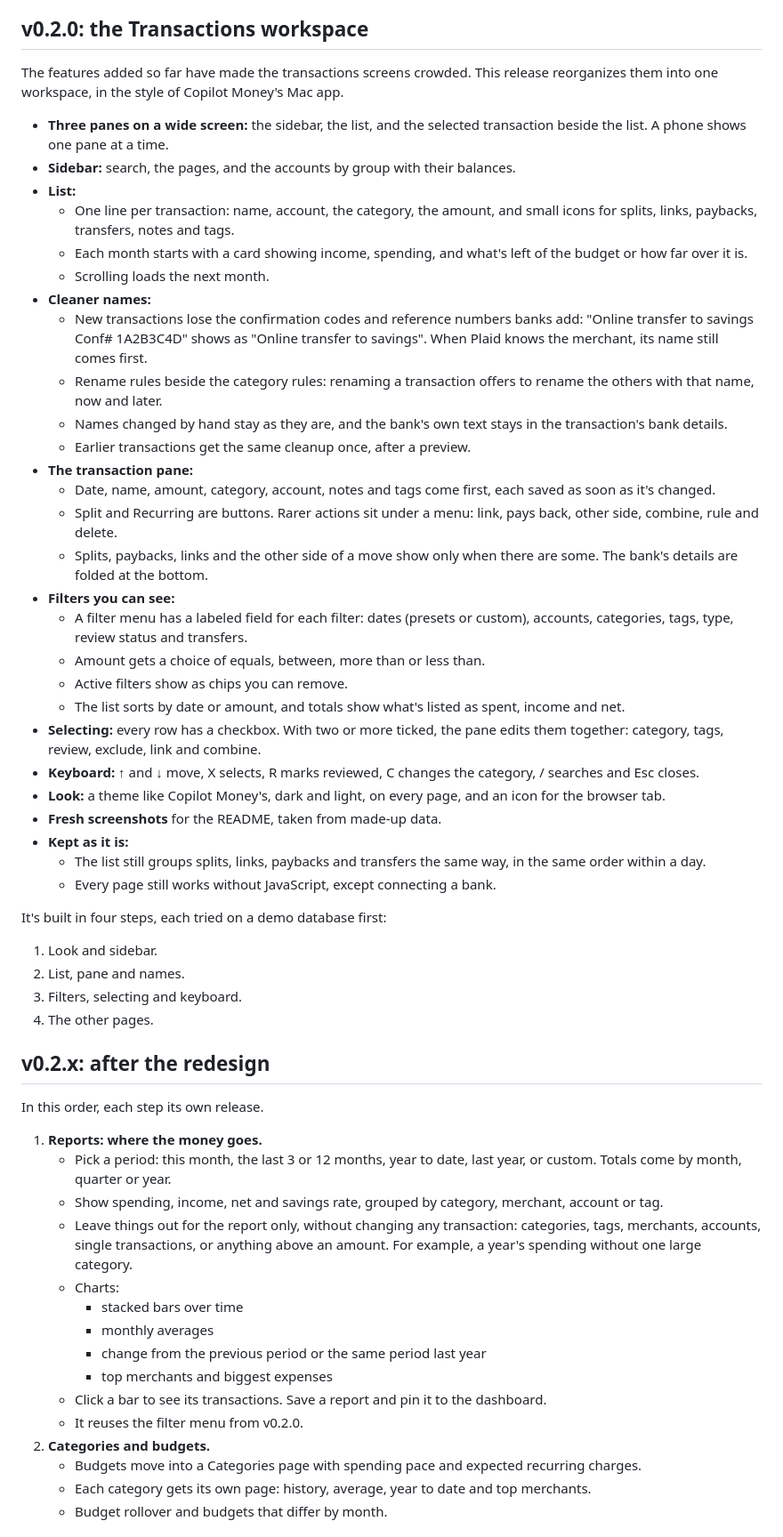
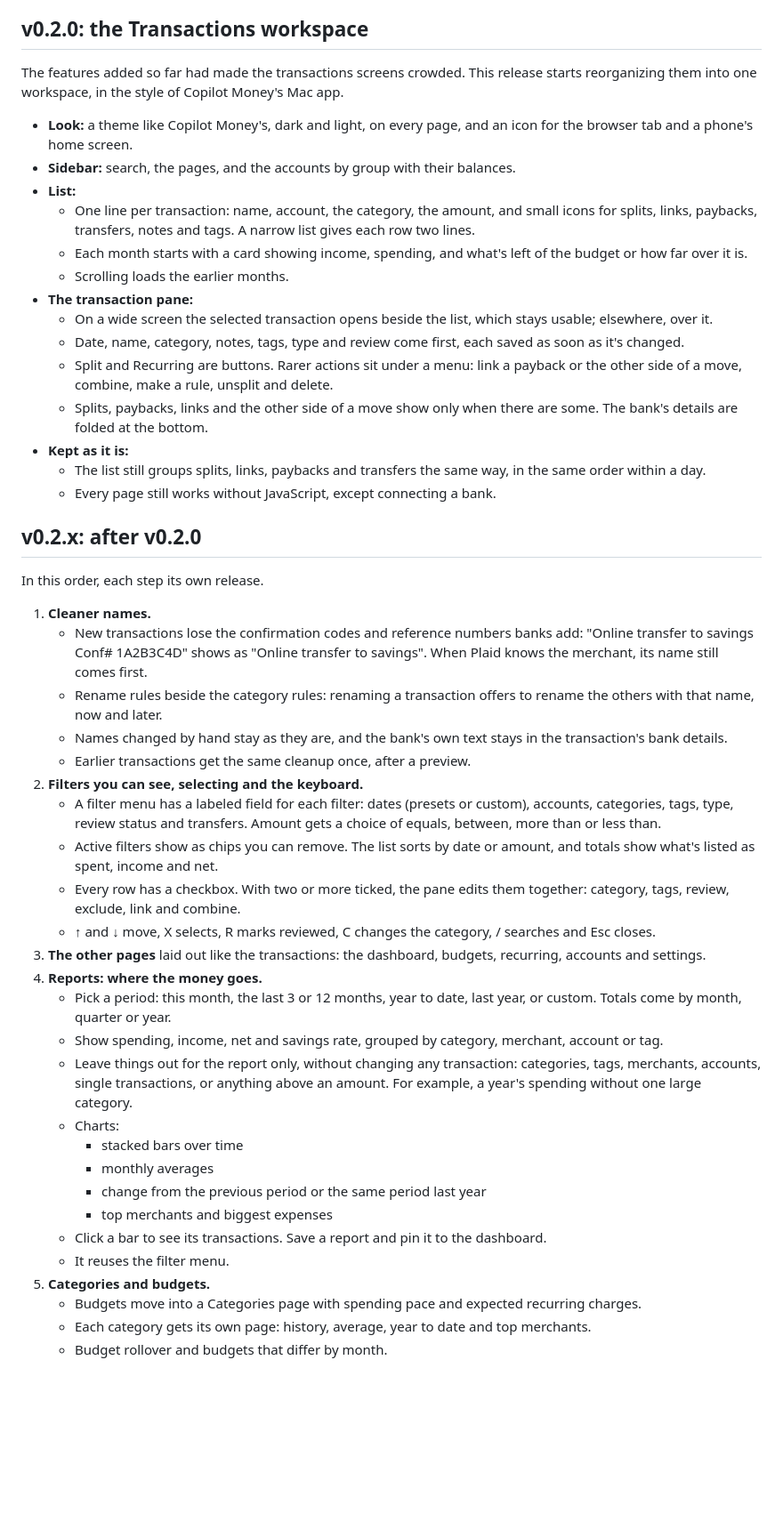
Before and after one commit to Fau818/monthlight-money, a Markdown page: ROADMAP.md, the part around the change. Shown at 89% size. GitHub-like rendering; blank space fills up the shorter version.

Commit message:
docs: fresh screenshots, and the rest of the redesign moved to v0.2.x
The README's screenshots show the new look, taken from made-up data,
the transactions with one open beside the list. The roadmap lists what
v0.2.0 brings; cleaner names, the filter menu, selecting, the keyboard
and the other pages come next, in v0.2.x, before reports.

Co-Authored-By: Claude Opus 5.5 <noreply@anthropic.com>

```diff
--- a/ROADMAP.md
+++ b/ROADMAP.md
@@ -10,57 +10,49 @@ transactions, tags, budgets, recurring charges and net worth.
 
 ## v0.2.0: the Transactions workspace
 
-The features added so far have made the transactions screens crowded. This release reorganizes them into one
+The features added so far had made the transactions screens crowded. This release starts reorganizing them into one
 workspace, in the style of Copilot Money's Mac app.
 
-- **Three panes on a wide screen:** the sidebar, the list, and the selected transaction beside the list. A phone shows
-  one pane at a time.
+- **Look:** a theme like Copilot Money's, dark and light, on every page, and an icon for the browser tab and a
+  phone's home screen.
 - **Sidebar:** search, the pages, and the accounts by group with their balances.
 - **List:**
   - One line per transaction: name, account, the category, the amount, and small icons for splits, links, paybacks,
-    transfers, notes and tags.
+    transfers, notes and tags. A narrow list gives each row two lines.
   - Each month starts with a card showing income, spending, and what's left of the budget or how far over it is.
-  - Scrolling loads the next month.
-- **Cleaner names:**
-  - New transactions lose the confirmation codes and reference numbers banks add: "Online transfer to savings
-    Conf# 1A2B3C4D" shows as "Online transfer to savings". When Plaid knows the merchant, its name still comes first.
-  - Rename rules beside the category rules: renaming a transaction offers to rename the others with that name, now
-    and later.
-  - Names changed by hand stay as they are, and the bank's own text stays in the transaction's bank details.
-  - Earlier transactions get the same cleanup once, after a preview.
+  - Scrolling loads the earlier months.
 - **The transaction pane:**
-  - Date, name, amount, category, account, notes and tags come first, each saved as soon as it's changed.
-  - Split and Recurring are buttons. Rarer actions sit under a menu: link, pays back, other side, combine, rule and
-    delete.
+  - On a wide screen the selected transaction opens beside the list, which stays usable; elsewhere, over it.
+  - Date, name, category, notes, tags, type and review come first, each saved as soon as it's changed.
+  - Split and Recurring are buttons. Rarer actions sit under a menu: link a payback or the other side of a move,
+    combine, make a rule, unsplit and delete.
   - Splits, paybacks, links and the other side of a move show only when there are some. The bank's details are
     folded at the bottom.
-- **Filters you can see:**
-  - A filter menu has a labeled field for each filter: dates (presets or custom), accounts, categories, tags, type,
-    review status and transfers.
-  - Amount gets a choice of equals, between, more than or less than.
-  - Active filters show as chips you can remove.
-  - The list sorts by date or amount, and totals show what's listed as spent, income and net.
-- **Selecting:** every row has a checkbox. With two or more ticked, the pane edits them together: category, tags,
-  review, exclude, link and combine.
-- **Keyboard:** ↑ and ↓ move, X selects, R marks reviewed, C changes the category, / searches and Esc closes.
-- **Look:** a theme like Copilot Money's, dark and light, on every page, and an icon for the browser tab.
-- **Fresh screenshots** for the README, taken from made-up data.
 - **Kept as it is:**
   - The list still groups splits, links, paybacks and transfers the same way, in the same order within a day.
   - Every page still works without JavaScript, except connecting a bank.
 
-It's built in four steps, each tried on a demo database first:
-
-1. Look and sidebar.
-2. List, pane and names.
-3. Filters, selecting and keyboard.
-4. The other pages.
-
-## v0.2.x: after the redesign
+## v0.2.x: after v0.2.0
 
 In this order, each step its own release.
 
-1. **Reports: where the money goes.**
+1. **Cleaner names.**
+   - New transactions lose the confirmation codes and reference numbers banks add: "Online transfer to savings
+     Conf# 1A2B3C4D" shows as "Online transfer to savings". When Plaid knows the merchant, its name still comes first.
+   - Rename rules beside the category rules: renaming a transaction offers to rename the others with that name, now
+     and later.
+   - Names changed by hand stay as they are, and the bank's own text stays in the transaction's bank details.
+   - Earlier transactions get the same cleanup once, after a preview.
+2. **Filters you can see, selecting and the keyboard.**
+   - A filter menu has a labeled field for each filter: dates (presets or custom), accounts, categories, tags, type,
+     review status and transfers. Amount gets a choice of equals, between, more than or less than.
+   - Active filters show as chips you can remove. The list sorts by date or amount, and totals show what's listed as
+     spent, income and net.
+   - Every row has a checkbox. With two or more ticked, the pane edits them together: category, tags, review,
+     exclude, link and combine.
+   - ↑ and ↓ move, X selects, R marks reviewed, C changes the category, / searches and Esc closes.
+3. **The other pages** laid out like the transactions: the dashboard, budgets, recurring, accounts and settings.
+4. **Reports: where the money goes.**
    - Pick a period: this month, the last 3 or 12 months, year to date, last year, or custom. Totals come by month,
      quarter or year.
    - Show spending, income, net and savings rate, grouped by category, merchant, account or tag.
@@ -72,8 +64,8 @@ In this order, each step its own release.
      - change from the previous period or the same period last year
      - top merchants and biggest expenses
    - Click a bar to see its transactions. Save a report and pin it to the dashboard.
-   - It reuses the filter menu from v0.2.0.
-2. **Categories and budgets.**
+   - It reuses the filter menu.
+5. **Categories and budgets.**
    - Budgets move into a Categories page with spending pace and expected recurring charges.
    - Each category gets its own page: history, average, year to date and top merchants.
    - Budget rollover and budgets that differ by month.
```
Also changed, not shown: README.md (+2 -2 lines), docs/images/dashboard-dark.png, docs/images/dashboard-light.png, docs/images/transactions-dark.png, docs/images/transactions-light.png.
